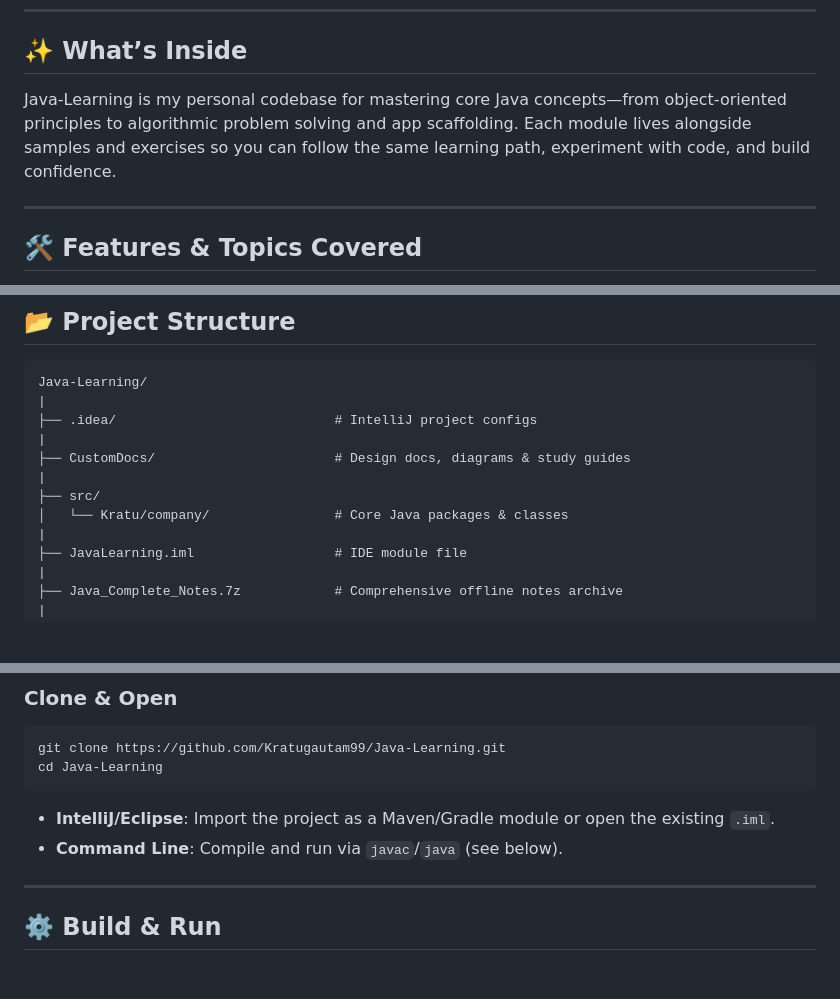
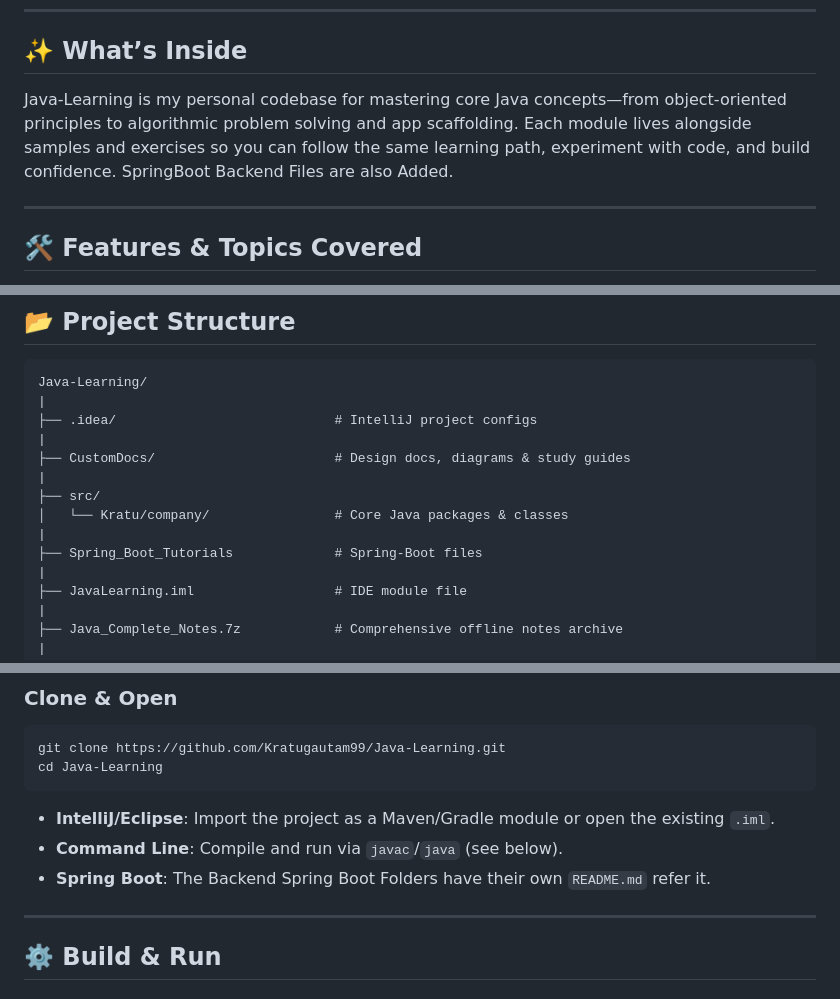
Before and after one commit to Kratugautam99/Java-Learning, a Markdown page: README.md, 3 parts joined by grey strips. GitHub-like rendering; blank space fills up the shorter version.

Commit message:
Enhance README with Spring Boot details
Updated README to include Spring Boot backend files and additional instructions.

```diff
--- a/README.md
+++ b/README.md
@@ -21,7 +21,7 @@
 
 ## ✨ What’s Inside
 
-Java-Learning is my personal codebase for mastering core Java concepts—from object-oriented principles to algorithmic problem solving and app scaffolding. Each module lives alongside samples and exercises so you can follow the same learning path, experiment with code, and build confidence.
+Java-Learning is my personal codebase for mastering core Java concepts—from object-oriented principles to algorithmic problem solving and app scaffolding. Each module lives alongside samples and exercises so you can follow the same learning path, experiment with code, and build confidence. SpringBoot Backend Files are also Added.
 
 ---
 
@@ -47,6 +47,8 @@ Java-Learning/
 |
 ├── src/
 │   └── Kratu/company/                # Core Java packages & classes
+|
+├── Spring_Boot_Tutorials             # Spring-Boot files
 |
 ├── JavaLearning.iml                  # IDE module file
 |
@@ -76,6 +78,7 @@ cd Java-Learning
 
 - **IntelliJ/Eclipse**: Import the project as a Maven/Gradle module or open the existing `.iml`.
 - **Command Line**: Compile and run via `javac`/`java` (see below).
+- **Spring Boot**: The Backend Spring Boot Folders have their own `README.md` refer it.
 
 ---
 
```
